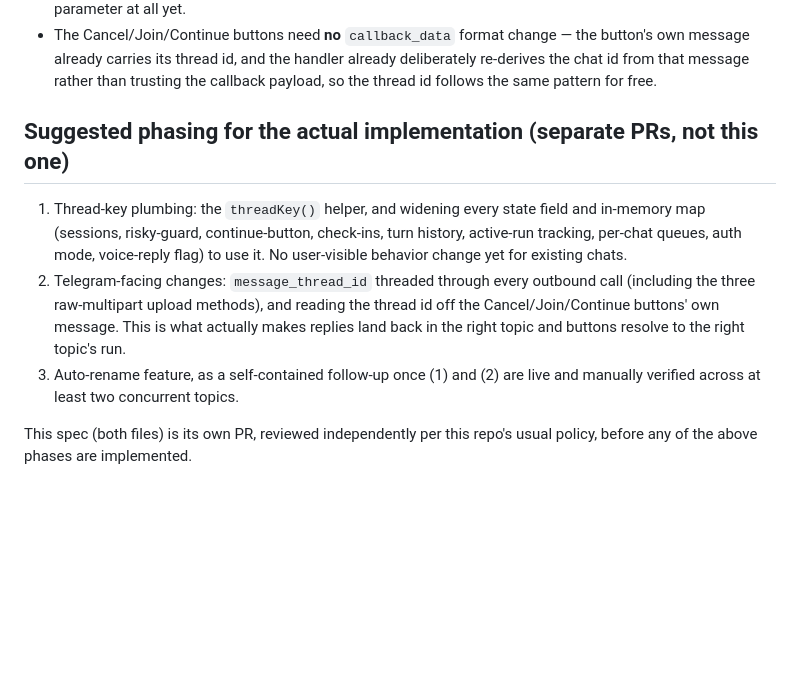
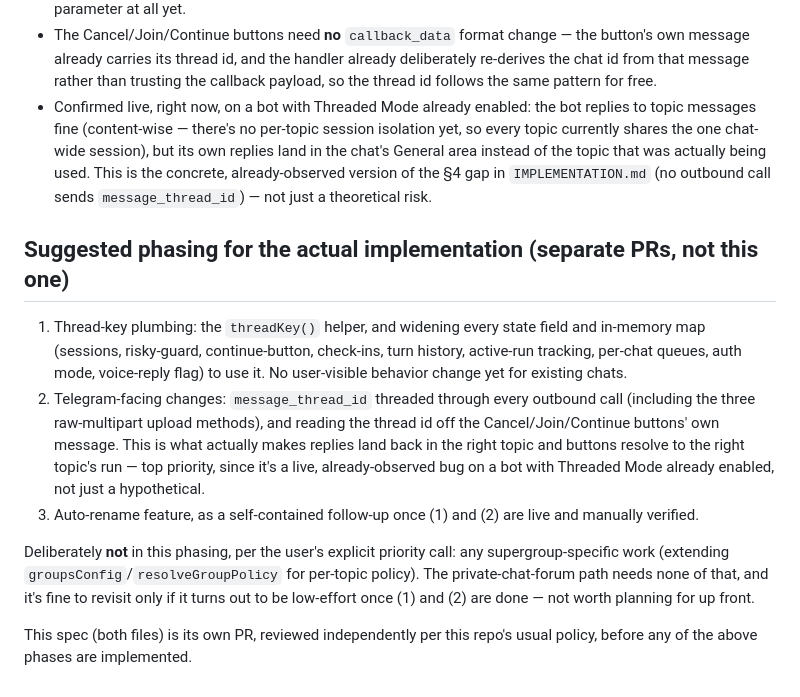
Before and after one commit to suhocki/telegram-claude-bridge, a Markdown page: docs/forum-topics/OVERVIEW.md, the part around one of its changes. GitHub-like rendering; blank space fills up the shorter version.

```diff
--- a/docs/forum-topics/OVERVIEW.md
+++ b/docs/forum-topics/OVERVIEW.md
@@ -108,6 +138,13 @@ you've created a forum group and enabled Topics there.
   already deliberately re-derives the chat id from that message rather than
   trusting the callback payload, so the thread id follows the same pattern for
   free.
+- Confirmed live, right now, on a bot with Threaded Mode already enabled: the
+  bot replies to topic messages fine (content-wise — there's no per-topic
+  session isolation yet, so every topic currently shares the one chat-wide
+  session), but its own replies land in the chat's General area instead of the
+  topic that was actually being used. This is the concrete, already-observed
+  version of the §4 gap in `IMPLEMENTATION.md` (no outbound call sends
+  `message_thread_id`) — not just a theoretical risk.
 
 ## Suggested phasing for the actual implementation (separate PRs, not this one)
 
@@ -119,9 +156,16 @@ you've created a forum group and enabled Topics there.
    call (including the three raw-multipart upload methods), and reading the
    thread id off the Cancel/Join/Continue buttons' own message. This is what
    actually makes replies land back in the right topic and buttons resolve to
-   the right topic's run.
+   the right topic's run — top priority, since it's a live, already-observed bug
+   on a bot with Threaded Mode already enabled, not just a hypothetical.
 3. Auto-rename feature, as a self-contained follow-up once (1) and (2) are live
-   and manually verified across at least two concurrent topics.
+   and manually verified.
+
+Deliberately **not** in this phasing, per the user's explicit priority call: any
+supergroup-specific work (extending `groupsConfig`/`resolveGroupPolicy` for
+per-topic policy). The private-chat-forum path needs none of that, and it's
+fine to revisit only if it turns out to be low-effort once (1) and (2) are done
+— not worth planning for up front.
 
 This spec (both files) is its own PR, reviewed independently per this repo's
 usual policy, before any of the above phases are implemented.
```
Also changed, not shown: other parts of docs/forum-topics/OVERVIEW.md (+47 -17 lines), docs/forum-topics/IMPLEMENTATION.md (+47 -12 lines).
